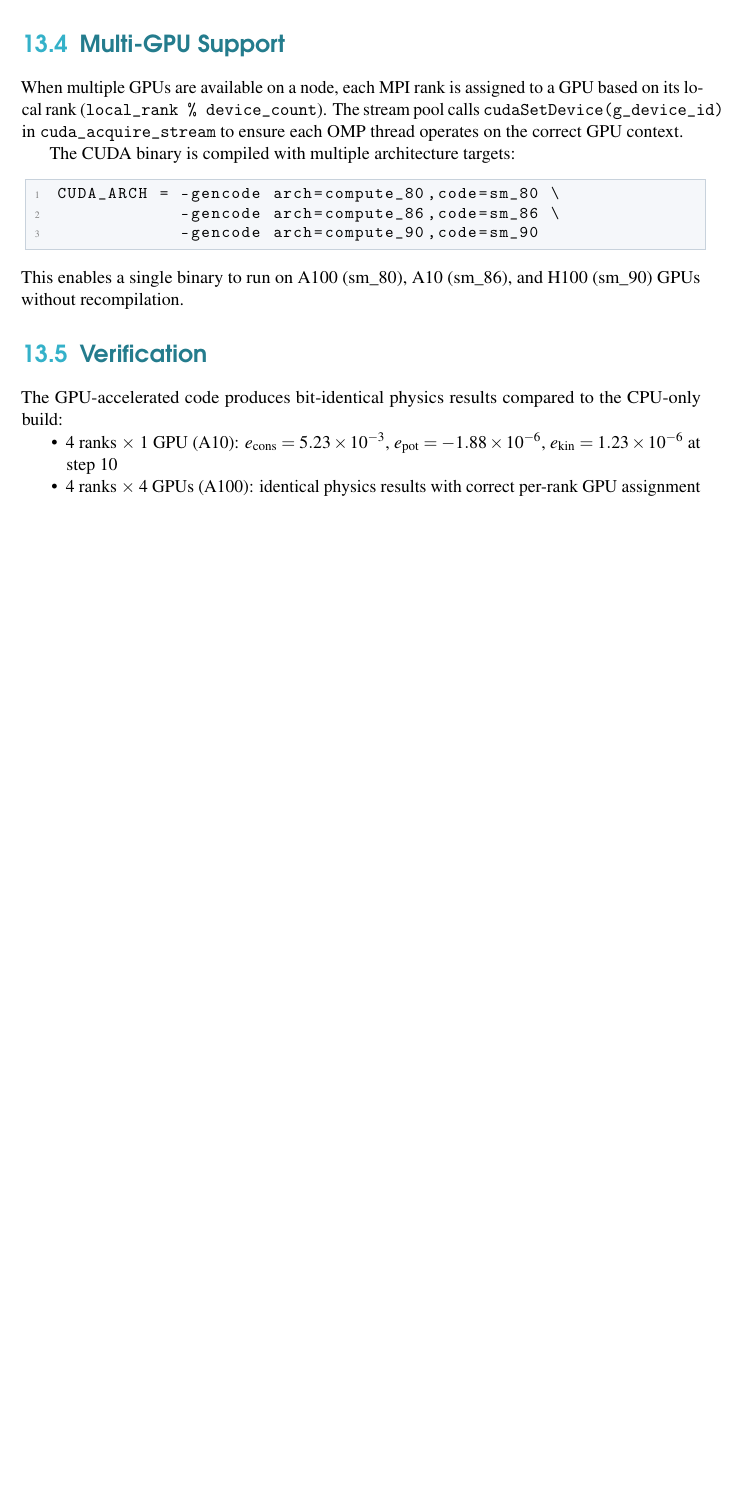
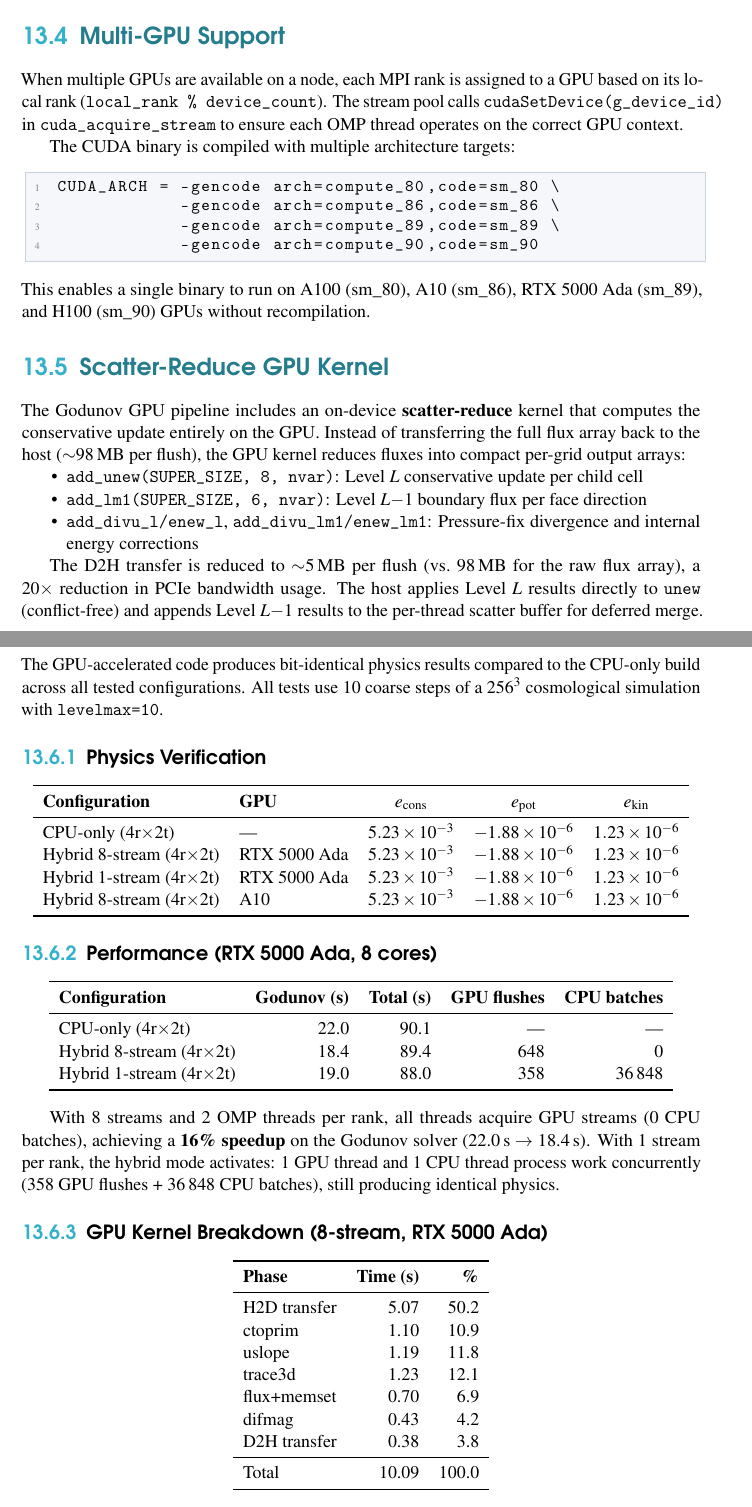
Before and after one commit to kjhan0606/cuRAMSES-kjhan, a LaTeX book (docs/manual/main.tex): part of page 53 of 81 before the commit and two parts of pages 53 and 54 of 81 after it, the two joined at a grey line, cut so that both start at the same text, the shorter picture padded with empty space. Compiled offline with pdfLaTeX.

Commit message:
Add sm_89 (RTX 5000 Ada) support, document hybrid GPU verification results
- Add -gencode arch=compute_89,code=sm_89 to Makefile for RTX 5000 Ada
- Document per-thread scatter buffer (lock-free Level L-1) design
- Document scatter-reduce GPU kernel (20x D2H bandwidth reduction)
- Add verification tables: bit-identical physics across CPU-only, hybrid
  8-stream, hybrid 1-stream, and A10 configurations
- Add performance tables: 16% Godunov speedup on RTX 5000 Ada (8 cores)
- Add GPU kernel breakdown showing H2D transfer dominance (50%)

Co-Authored-By: Claude Opus 4.6 <noreply@anthropic.com>

```diff
--- a/docs/manual/main.tex
+++ b/docs/manual/main.tex
@@ -1553,17 +1566,79 @@ The CUDA binary is compiled with multiple architecture targets:
 \begin{lstlisting}[basicstyle=\small\ttfamily,frame=single]
 CUDA_ARCH = -gencode arch=compute_80,code=sm_80 \
             -gencode arch=compute_86,code=sm_86 \
+            -gencode arch=compute_89,code=sm_89 \
             -gencode arch=compute_90,code=sm_90
 \end{lstlisting}
-This enables a single binary to run on A100 (sm\_80), A10 (sm\_86), and H100 (sm\_90) GPUs without recompilation.
-
-\section{Verification}
-
-The GPU-accelerated code produces bit-identical physics results compared to the CPU-only build:
+This enables a single binary to run on A100 (sm\_80), A10 (sm\_86), RTX~5000 Ada (sm\_89), and H100 (sm\_90) GPUs without recompilation.
+
+\section{Scatter-Reduce GPU Kernel}
+
+The Godunov GPU pipeline includes an on-device \textbf{scatter-reduce} kernel that computes the conservative update entirely on the GPU.  Instead of transferring the full flux array back to the host ($\sim$98\,MB per flush), the GPU kernel reduces fluxes into compact per-grid output arrays:
+
 \begin{itemize}[nosep]
-\item 4 ranks $\times$ 1 GPU (A10): $e_{\rm cons} = 5.23 \times 10^{-3}$, $e_{\rm pot} = -1.88 \times 10^{-6}$, $e_{\rm kin} = 1.23 \times 10^{-6}$ at step~10
-\item 4 ranks $\times$ 4 GPUs (A100): identical physics results with correct per-rank GPU assignment
-\end{itemize}
+\item \texttt{add\_unew(SUPER\_SIZE, 8, nvar)}: Level~$L$ conservative update per child cell
+\item \texttt{add\_lm1(SUPER\_SIZE, 6, nvar)}: Level~$L{-}1$ boundary flux per face direction
+\item \texttt{add\_divu\_l/enew\_l}, \texttt{add\_divu\_lm1/enew\_lm1}: Pressure-fix divergence and internal energy corrections
+\end{itemize}
+
+The D2H transfer is reduced to $\sim$5\,MB per flush (vs.\ 98\,MB for the raw flux array), a $20\times$ reduction in PCIe bandwidth usage.  The host applies Level~$L$ results directly to \texttt{unew} (conflict-free) and appends Level~$L{-}1$ results to the per-thread scatter buffer for deferred merge.
+
+\section{Verification and Performance}
+
+The GPU-accelerated code produces bit-identical physics results compared to the CPU-only build across all tested configurations.  All tests use 10 coarse steps of a $256^3$ cosmological simulation with \texttt{levelmax=10}.
+
+\subsection{Physics Verification}
+
+\begin{center}
+\begin{tabular}{llccc}
+\toprule
+\textbf{Configuration} & \textbf{GPU} & $e_{\rm cons}$ & $e_{\rm pot}$ & $e_{\rm kin}$ \\
+\midrule
+CPU-only (4r$\times$2t)            & ---               & $5.23 \times 10^{-3}$ & $-1.88 \times 10^{-6}$ & $1.23 \times 10^{-6}$ \\
+Hybrid 8-stream (4r$\times$2t)     & RTX 5000 Ada      & $5.23 \times 10^{-3}$ & $-1.88 \times 10^{-6}$ & $1.23 \times 10^{-6}$ \\
+Hybrid 1-stream (4r$\times$2t)     & RTX 5000 Ada      & $5.23 \times 10^{-3}$ & $-1.88 \times 10^{-6}$ & $1.23 \times 10^{-6}$ \\
+Hybrid 8-stream (4r$\times$2t)     & A10               & $5.23 \times 10^{-3}$ & $-1.88 \times 10^{-6}$ & $1.23 \times 10^{-6}$ \\
+\bottomrule
+\end{tabular}
+\end{center}
+
+\subsection{Performance (RTX 5000 Ada, 8 cores)}
+
+\begin{center}
+\begin{tabular}{lrrrr}
+\toprule
+\textbf{Configuration} & \textbf{Godunov (s)} & \textbf{Total (s)} & \textbf{GPU flushes} & \textbf{CPU batches} \\
+\midrule
+CPU-only (4r$\times$2t)            & 22.0 & 90.1  & ---  & ---    \\
+Hybrid 8-stream (4r$\times$2t)     & 18.4 & 89.4  & 648  & 0      \\
+Hybrid 1-stream (4r$\times$2t)     & 19.0 & 88.0  & 358  & 36\,848 \\
+\bottomrule
+\end{tabular}
+\end{center}
+
+With 8 streams and 2 OMP threads per rank, all threads acquire GPU streams (0 CPU batches), achieving a \textbf{16\% speedup} on the Godunov solver (22.0\,s $\to$ 18.4\,s).  With 1 stream per rank, the hybrid mode activates: 1 GPU thread and 1 CPU thread process work concurrently (358 GPU flushes + 36\,848 CPU batches), still producing identical physics.
+
+\subsection{GPU Kernel Breakdown (8-stream, RTX 5000 Ada)}
+
+\begin{center}
+\begin{tabular}{lrr}
+\toprule
+\textbf{Phase} & \textbf{Time (s)} & \textbf{\%} \\
+\midrule
+H2D transfer        & 5.07  & 50.2 \\
+ctoprim             & 1.10  & 10.9 \\
+uslope              & 1.19  & 11.8 \\
+trace3d             & 1.23  & 12.1 \\
+flux+memset         & 0.70  &  6.9 \\
+difmag              & 0.43  &  4.2 \\
+D2H transfer        & 0.38  &  3.8 \\
+\midrule
+Total               & 10.09 & 100.0 \\
+\bottomrule
+\end{tabular}
+\end{center}
+
+H2D transfer dominates at 50\% of GPU time, indicating that further optimization via GPU-side gather (uploading mesh arrays once and using stencil indices instead of full $6^3$ stencils) would yield significant additional speedup.
 
 
 %------------------------------------------------------
```
Also changed, not shown: bin/Makefile, docs/manual/main.tex (17 more changed lines), 2 other files.
